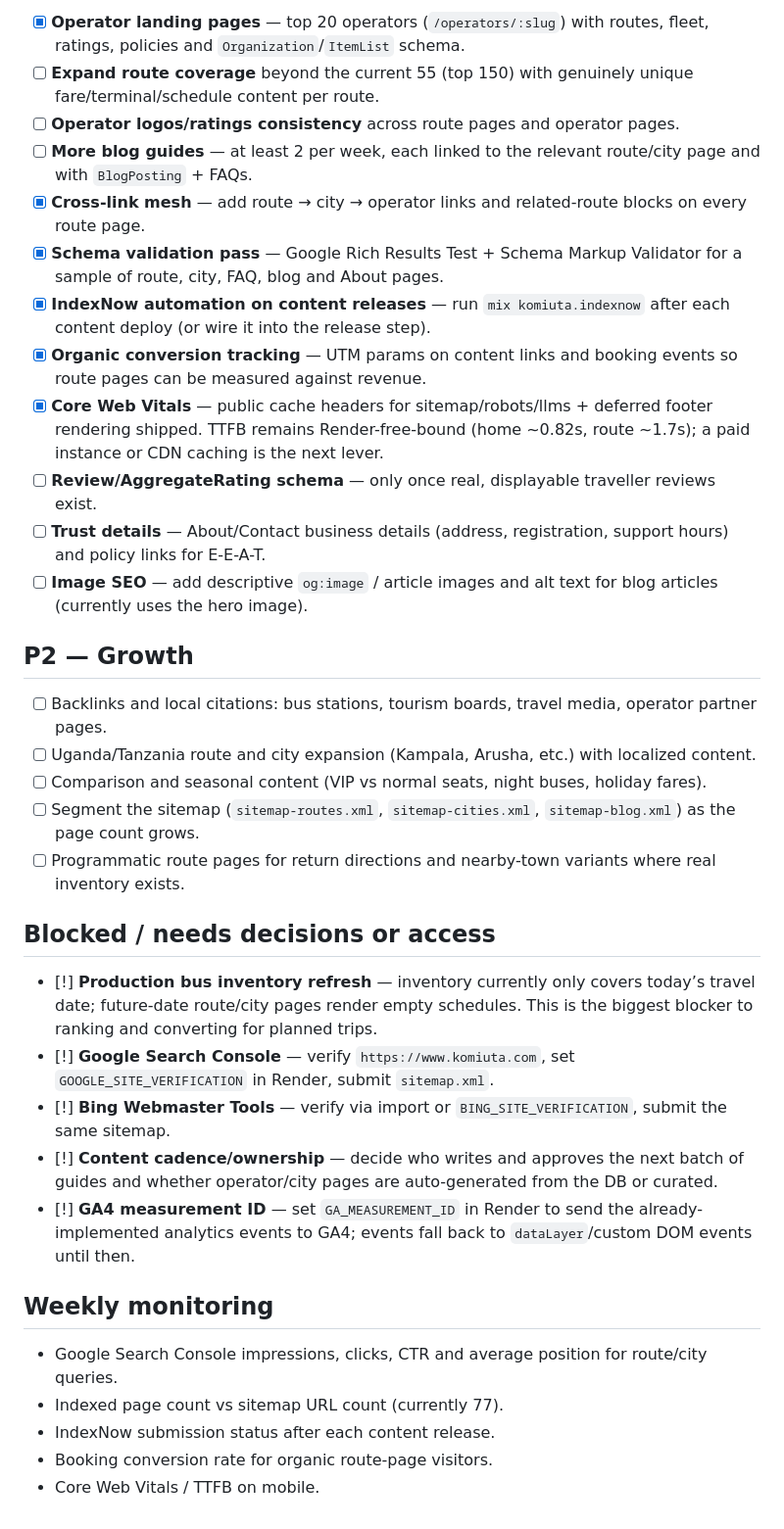
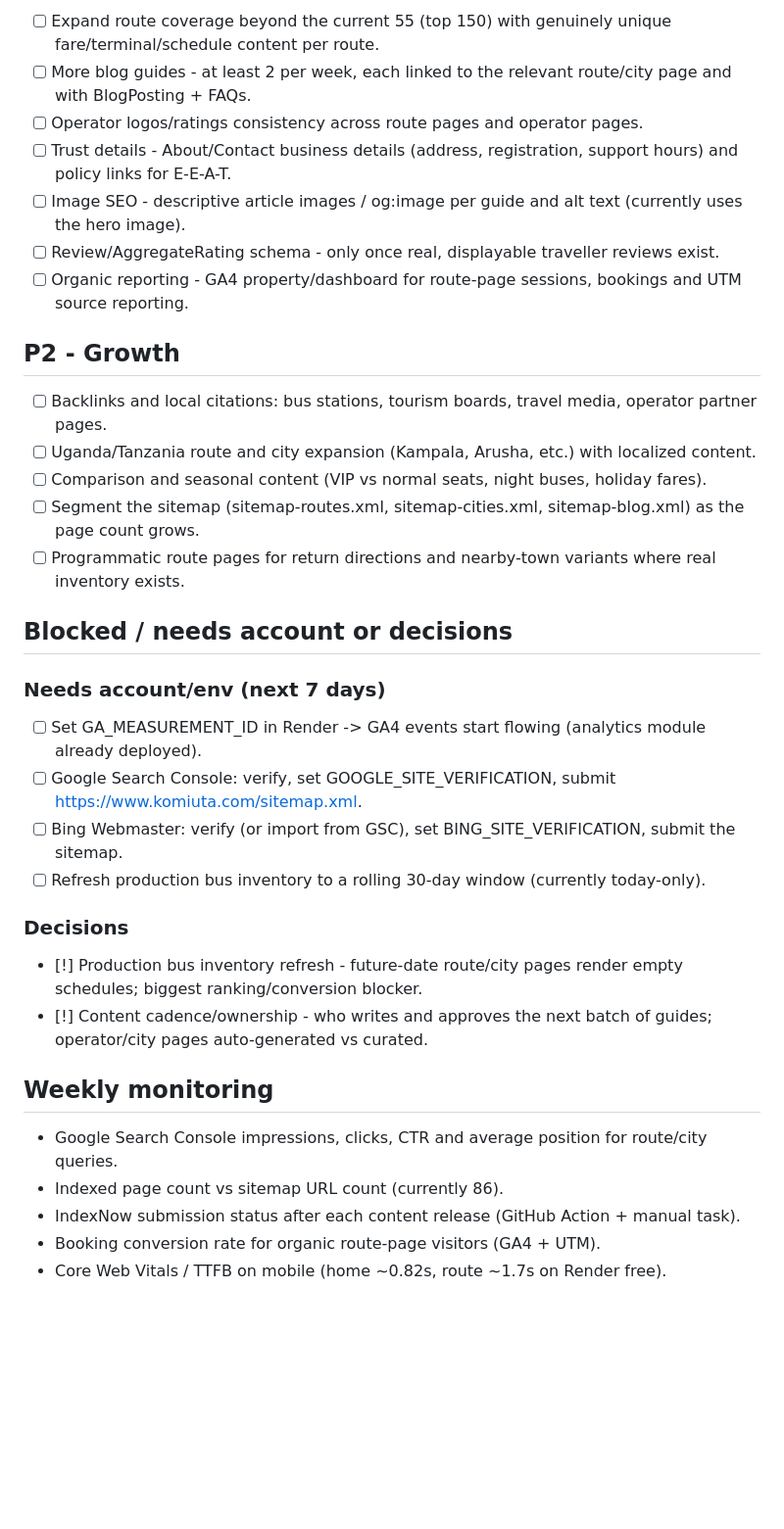
Before and after one commit to bodaboraapp-commits/komiuta, a Markdown page: SEO_TASKS.md, the part around one of its changes. Shown at 98% size. Drawn GitHub-style; blank space fills up the shorter version.

```diff
--- a/SEO_TASKS.md
+++ b/SEO_TASKS.md
@@ -54,37 +57,36 @@ Legend: `[x]` shipped and verified live · `[ ]` open · `[!]` blocked / needs a
 
-- [x] **Operator landing pages** — top 20 operators (`/operators/:slug`) with routes, fleet, ratings, policies and `Organization`/`ItemList` schema.
-- [ ] **Expand route coverage** beyond the current 55 (top 150) with genuinely unique fare/terminal/schedule content per route.
-- [ ] **Operator logos/ratings consistency** across route pages and operator pages.
-- [ ] **More blog guides** — at least 2 per week, each linked to the relevant route/city page and with `BlogPosting` + FAQs.
-- [x] **Cross-link mesh** — add route → city → operator links and related-route blocks on every route page.
-- [x] **Schema validation pass** — Google Rich Results Test + Schema Markup Validator for a sample of route, city, FAQ, blog and About pages.
-- [x] **IndexNow automation on content releases** — run `mix komiuta.indexnow` after each content deploy (or wire it into the release step).
-- [x] **Organic conversion tracking** — UTM params on content links and booking events so route pages can be measured against revenue.
-- [x] **Core Web Vitals** — public cache headers for sitemap/robots/llms + deferred footer rendering shipped. TTFB remains Render-free-bound (home ~0.82s, route ~1.7s); a paid instance or CDN caching is the next lever.
-- [ ] **Review/AggregateRating schema** — only once real, displayable traveller reviews exist.
-- [ ] **Trust details** — About/Contact business details (address, registration, support hours) and policy links for E-E-A-T.
-- [ ] **Image SEO** — add descriptive `og:image` / article images and alt text for blog articles (currently uses the hero image).
+- [ ] Expand route coverage beyond the current 55 (top 150) with genuinely unique fare/terminal/schedule content per route.
+- [ ] More blog guides - at least 2 per week, each linked to the relevant route/city page and with BlogPosting + FAQs.
+- [ ] Operator logos/ratings consistency across route pages and operator pages.
+- [ ] Trust details - About/Contact business details (address, registration, support hours) and policy links for E-E-A-T.
+- [ ] Image SEO - descriptive article images / og:image per guide and alt text (currently uses the hero image).
+- [ ] Review/AggregateRating schema - only once real, displayable traveller reviews exist.
+- [ ] Organic reporting - GA4 property/dashboard for route-page sessions, bookings and UTM source reporting.
 
-## P2 — Growth
+## P2 - Growth
 
 - [ ] Backlinks and local citations: bus stations, tourism boards, travel media, operator partner pages.
 - [ ] Uganda/Tanzania route and city expansion (Kampala, Arusha, etc.) with localized content.
 - [ ] Comparison and seasonal content (VIP vs normal seats, night buses, holiday fares).
-- [ ] Segment the sitemap (`sitemap-routes.xml`, `sitemap-cities.xml`, `sitemap-blog.xml`) as the page count grows.
+- [ ] Segment the sitemap (sitemap-routes.xml, sitemap-cities.xml, sitemap-blog.xml) as the page count grows.
 - [ ] Programmatic route pages for return directions and nearby-town variants where real inventory exists.
 
-## Blocked / needs decisions or access
+## Blocked / needs account or decisions
 
-- [!] **Production bus inventory refresh** — inventory currently only covers today’s travel date; future-date route/city pages render empty schedules. This is the biggest blocker to ranking and converting for planned trips.
-- [!] **Google Search Console** — verify `https://www.komiuta.com`, set `GOOGLE_SITE_VERIFICATION` in Render, submit `sitemap.xml`.
-- [!] **Bing Webmaster Tools** — verify via import or `BING_SITE_VERIFICATION`, submit the same sitemap.
-- [!] **Content cadence/ownership** — decide who writes and approves the next batch of guides and whether operator/city pages are auto-generated from the DB or curated.
-- [!] **GA4 measurement ID** — set `GA_MEASUREMENT_ID` in Render to send the already-implemented analytics events to GA4; events fall back to `dataLayer`/custom DOM events until then.
+### Needs account/env (next 7 days)
+- [ ] Set GA_MEASUREMENT_ID in Render -> GA4 events start flowing (analytics module already deployed).
+- [ ] Google Search Console: verify, set GOOGLE_SITE_VERIFICATION, submit https://www.komiuta.com/sitemap.xml.
+- [ ] Bing Webmaster: verify (or import from GSC), set BING_SITE_VERIFICATION, submit the sitemap.
+- [ ] Refresh production bus inventory to a rolling 30-day window (currently today-only).
+
+### Decisions
+- [!] Production bus inventory refresh - future-date route/city pages render empty schedules; biggest ranking/conversion blocker.
+- [!] Content cadence/ownership - who writes and approves the next batch of guides; operator/city pages auto-generated vs curated.
 
 ## Weekly monitoring
 
 - Google Search Console impressions, clicks, CTR and average position for route/city queries.
-- Indexed page count vs sitemap URL count (currently 77).
-- IndexNow submission status after each content release.
-- Booking conversion rate for organic route-page visitors.
-- Core Web Vitals / TTFB on mobile.
+- Indexed page count vs sitemap URL count (currently 86).
+- IndexNow submission status after each content release (GitHub Action + manual task).
+- Booking conversion rate for organic route-page visitors (GA4 + UTM).
+- Core Web Vitals / TTFB on mobile (home ~0.82s, route ~1.7s on Render free).
```
Also changed, not shown: other parts of SEO_TASKS.md (+41 -38 lines).
